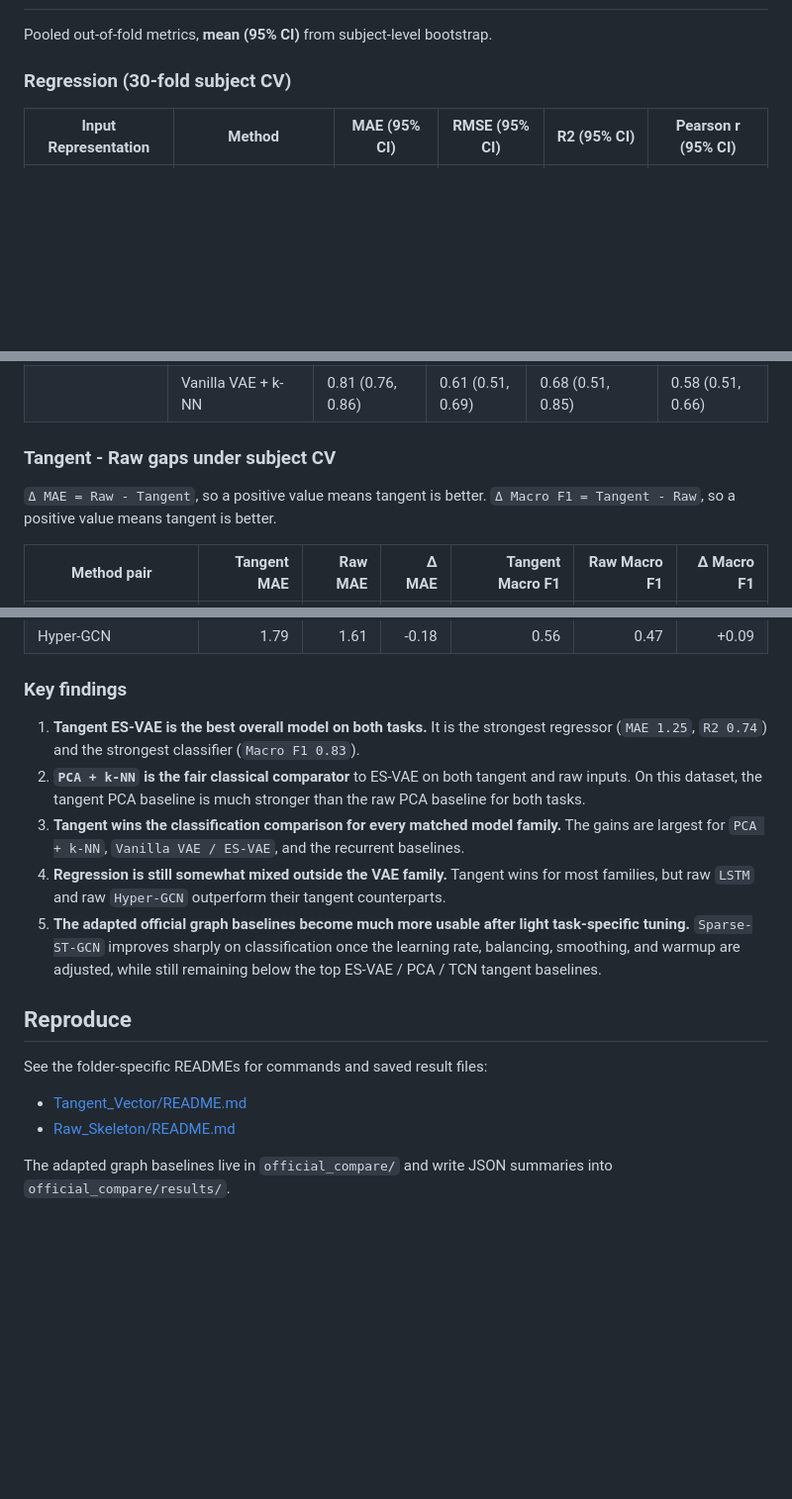
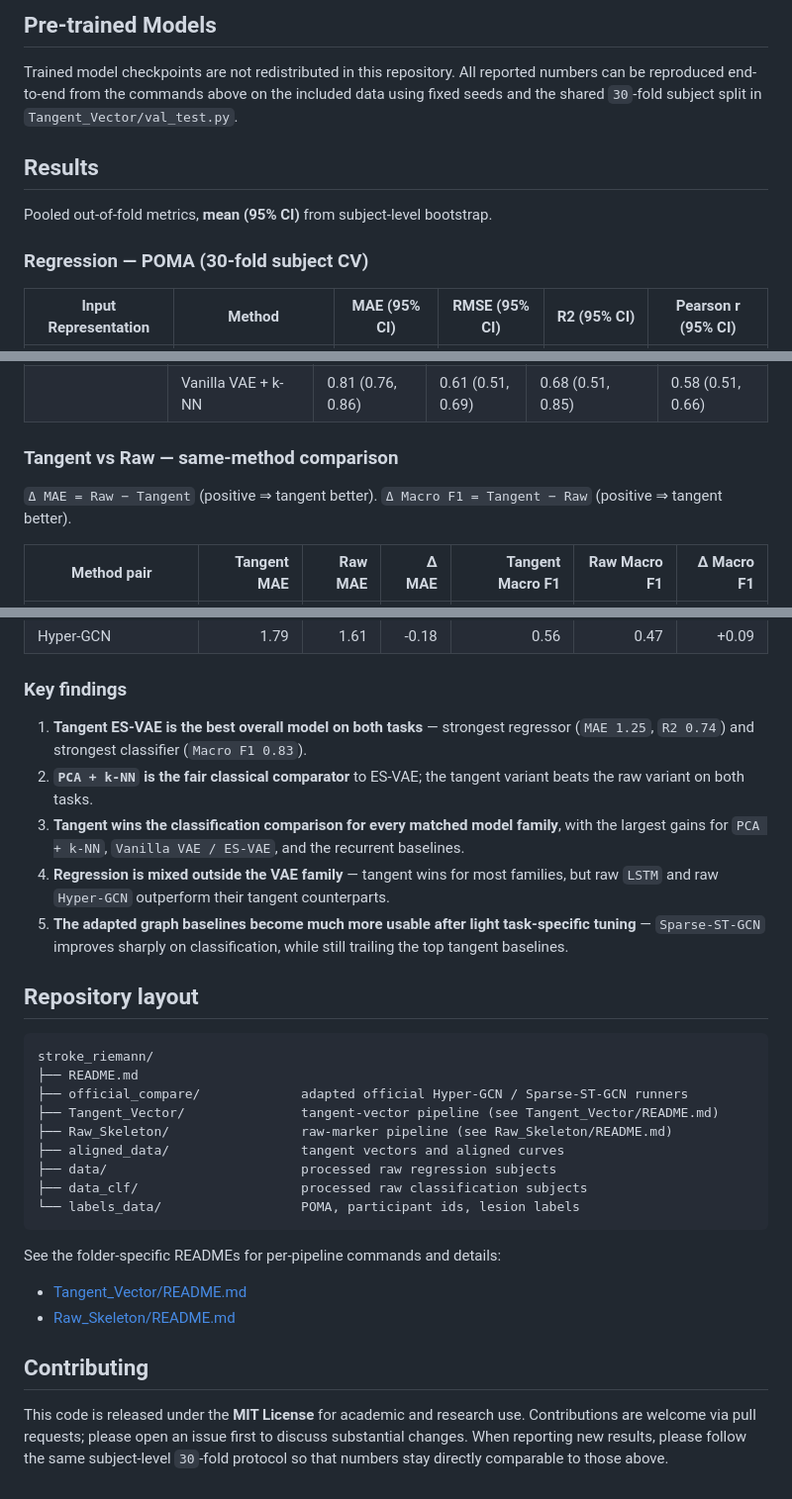
Before and after one commit to Arafat245/stroke_skeleton, a Markdown page: README.md, 3 parts joined by grey strips. Shown at 99% size. Rendered like a GitHub page; blank space fills up the shorter version.

````diff
--- a/README.md
+++ b/README.md
@@ -75,8 +84,16 @@ stroke_riemann/
+## Pre-trained Models
+
+Trained model checkpoints are not redistributed in this repository. All
+reported numbers can be reproduced end-to-end from the commands above
+on the included data using fixed seeds and the shared
+`30`-fold subject split in `Tangent_Vector/val_test.py`.
+
+## Results
 
 Pooled out-of-fold metrics, **mean (95% CI)** from subject-level
 bootstrap.
 
-### Regression (30-fold subject CV)
+### Regression — POMA (30-fold subject CV)
 
 | Input Representation | Method | MAE (95% CI) | RMSE (95% CI) | R2 (95% CI) | Pearson r (95% CI) |
 |---|---|---|---|---|---|
@@ -118,11 +135,10 @@ bootstrap.
 |  | STGCN | 0.75 (0.70, 0.81) | 0.39 (0.33, 0.44) | 0.48 (0.38, 0.59) | 0.40 (0.36, 0.44) |
 |  | Vanilla VAE + k-NN | 0.81 (0.76, 0.86) | 0.61 (0.51, 0.69) | 0.68 (0.51, 0.85) | 0.58 (0.51, 0.66) |
 
-### Tangent - Raw gaps under subject CV
+### Tangent vs Raw — same-method comparison
 
-`Δ MAE = Raw - Tangent`, so a positive value means tangent is better.
-`Δ Macro F1 = Tangent - Raw`, so a positive value means tangent is
-better.
+`Δ MAE = Raw − Tangent` (positive ⇒ tangent better).
+`Δ Macro F1 = Tangent − Raw` (positive ⇒ tangent better).
 
 | Method pair | Tangent MAE | Raw MAE | Δ MAE | Tangent Macro F1 | Raw Macro F1 | Δ Macro F1 |
 |---|---:|---:|---:|---:|---:|---:|
@@ -137,30 +153,44 @@ better.
 
 ### Key findings
 
-1. **Tangent ES-VAE is the best overall model on both tasks.** It is
-   the strongest regressor (`MAE 1.25`, `R2 0.74`) and the strongest
-   classifier (`Macro F1 0.83`).
-2. **`PCA + k-NN` is the fair classical comparator** to ES-VAE on both
-   tangent and raw inputs. On this dataset, the tangent PCA baseline is
-   much stronger than the raw PCA baseline for both tasks.
-3. **Tangent wins the classification comparison for every matched model
-   family.** The gains are largest for `PCA + k-NN`, `Vanilla VAE /
-   ES-VAE`, and the recurrent baselines.
-4. **Regression is still somewhat mixed outside the VAE family.**
-   Tangent wins for most families, but raw `LSTM` and raw `Hyper-GCN`
-   outperform their tangent counterparts.
-5. **The adapted official graph baselines become much more usable after
-   light task-specific tuning.** `Sparse-ST-GCN` improves sharply on
-   classification once the learning rate, balancing, smoothing, and
-   warmup are adjusted, while still remaining below the top ES-VAE /
-   PCA / TCN tangent baselines.
+1. **Tangent ES-VAE is the best overall model on both tasks** — strongest
+   regressor (`MAE 1.25`, `R2 0.74`) and strongest classifier
+   (`Macro F1 0.83`).
+2. **`PCA + k-NN` is the fair classical comparator** to ES-VAE; the
+   tangent variant beats the raw variant on both tasks.
+3. **Tangent wins the classification comparison for every matched
+   model family**, with the largest gains for `PCA + k-NN`,
+   `Vanilla VAE / ES-VAE`, and the recurrent baselines.
+4. **Regression is mixed outside the VAE family** — tangent wins for
+   most families, but raw `LSTM` and raw `Hyper-GCN` outperform their
+   tangent counterparts.
+5. **The adapted graph baselines become much more usable after light
+   task-specific tuning** — `Sparse-ST-GCN` improves sharply on
+   classification, while still trailing the top tangent baselines.
 
-## Reproduce
+## Repository layout
 
-See the folder-specific READMEs for commands and saved result files:
+```text
+stroke_riemann/
+├── README.md
+├── official_compare/             adapted official Hyper-GCN / Sparse-ST-GCN runners
+├── Tangent_Vector/               tangent-vector pipeline (see Tangent_Vector/README.md)
+├── Raw_Skeleton/                 raw-marker pipeline (see Raw_Skeleton/README.md)
+├── aligned_data/                 tangent vectors and aligned curves
+├── data/                         processed raw regression subjects
+├── data_clf/                     processed raw classification subjects
+└── labels_data/                  POMA, participant ids, lesion labels
+```
+
+See the folder-specific READMEs for per-pipeline commands and details:
 
 - [Tangent_Vector/README.md](./Tangent_Vector/README.md)
 - [Raw_Skeleton/README.md](./Raw_Skeleton/README.md)
 
-The adapted graph baselines live in `official_compare/` and write JSON
-summaries into `official_compare/results/`.
+## Contributing
+
+This code is released under the **MIT License** for academic and
+research use. Contributions are welcome via pull requests; please open
+an issue first to discuss substantial changes. When reporting new
+results, please follow the same subject-level `30`-fold protocol so
+that numbers stay directly comparable to those above.
````
Also changed, not shown: other parts of README.md (+72 -63 lines), Raw_Skeleton/README.md (+73 -50 lines), Tangent_Vector/README.md (+62 -41 lines).
